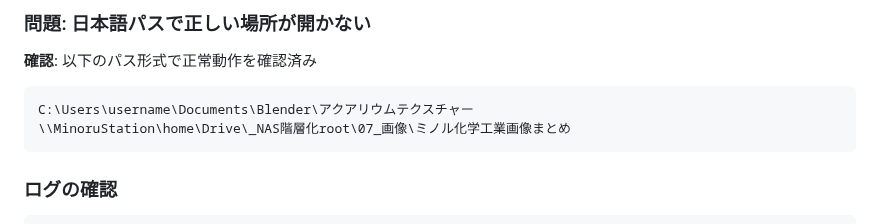
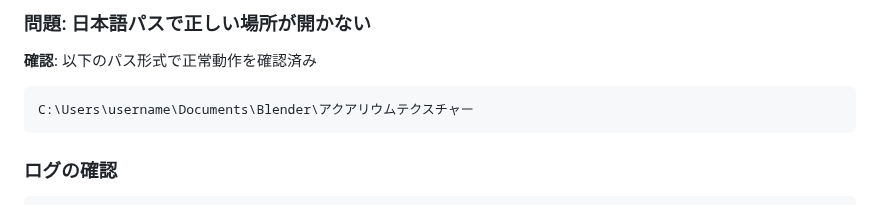
Before and after one commit to hiromps/PathHub, a Markdown page: README.md, the part around the change. Rendered like a GitHub page.

Commit message:
Update README.md - Simplify UNC path example

````diff
--- a/README.md
+++ b/README.md
@@ -77,7 +77,6 @@ pathhub://C:\Users
 **確認**: 以下のパス形式で正常動作を確認済み
 ```
 C:\Users\username\Documents\Blender\アクアリウムテクスチャー
-\\MinoruStation\home\Drive\_NAS階層化root\07_画像\ミノル化学工業画像まとめ
 ```
 
 ### ログの確認
````
